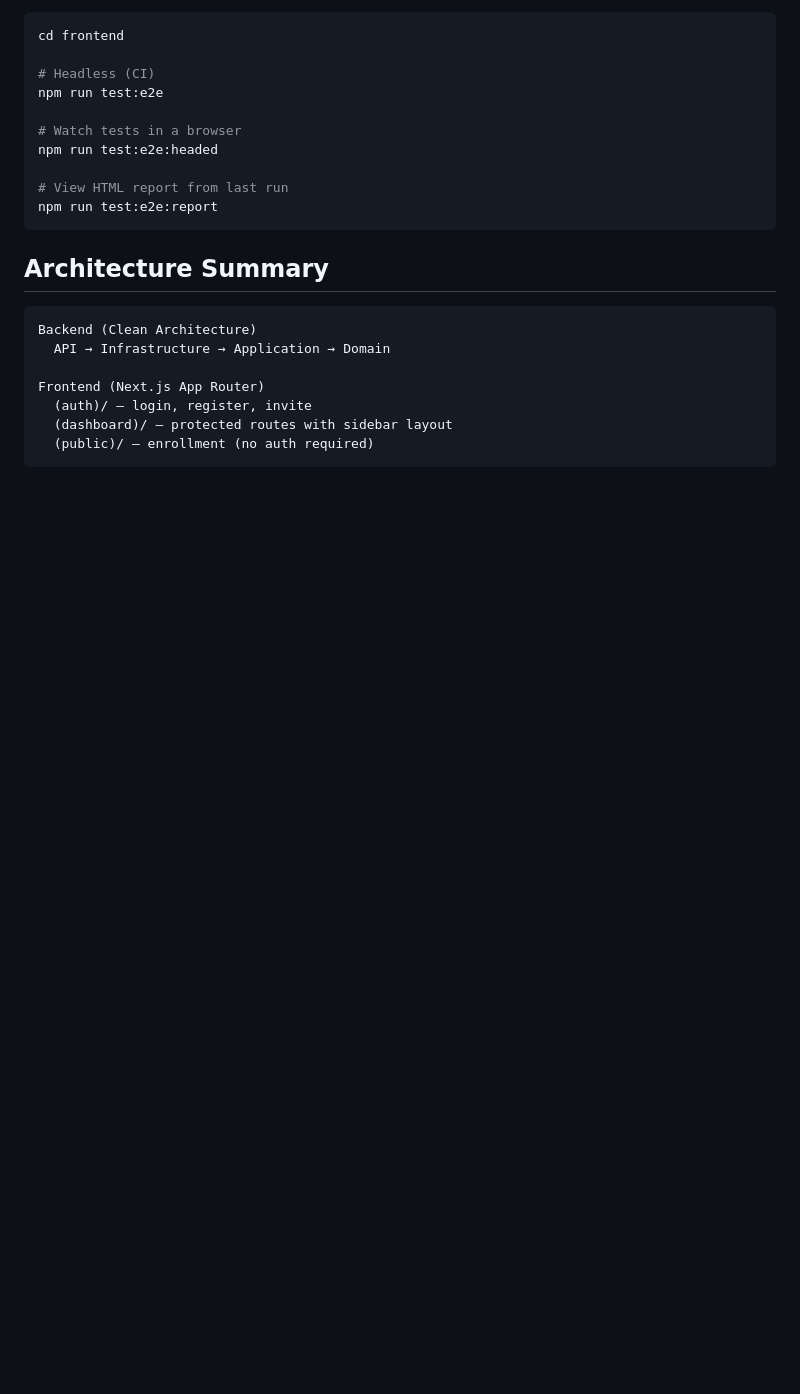
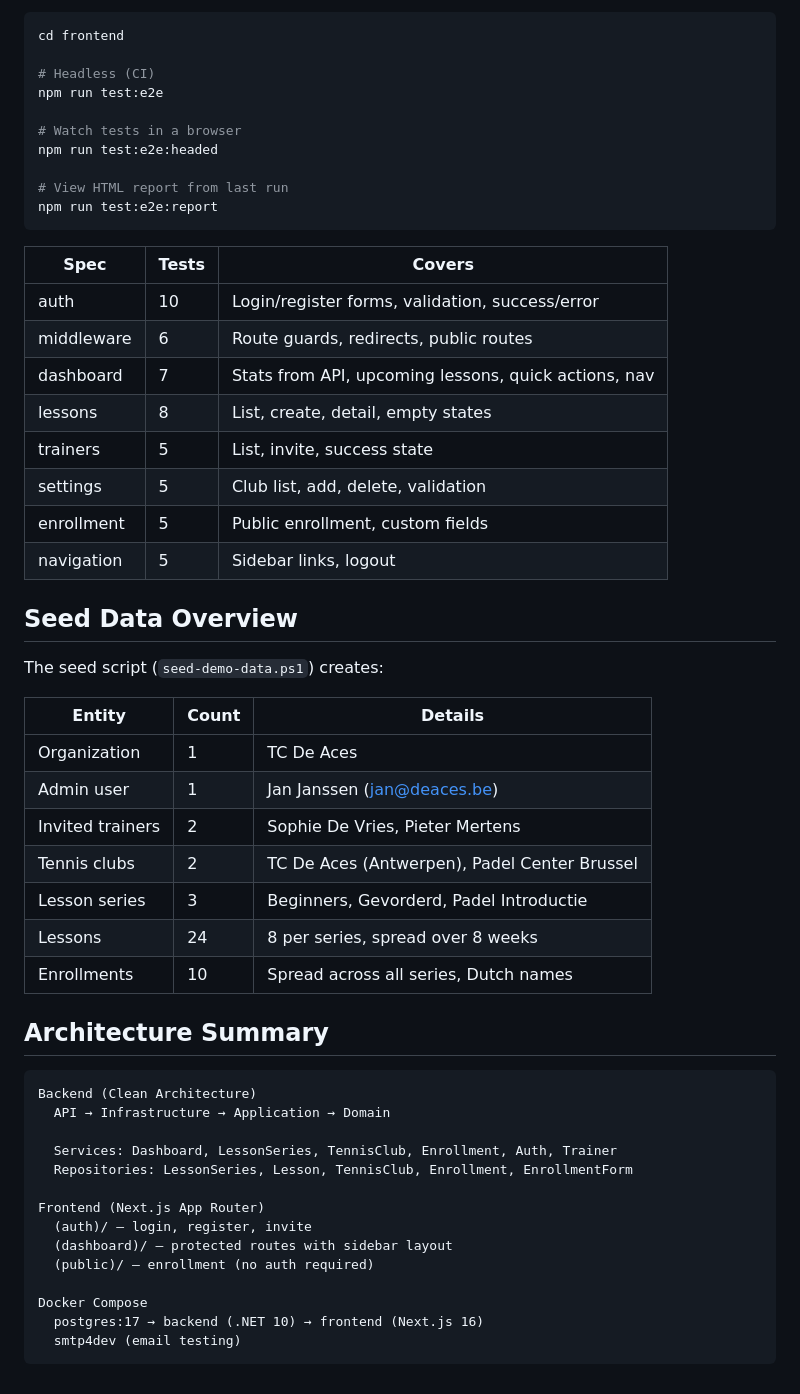
Before and after one commit to EloyB/coach-os, a Markdown page: docs/demo-readiness.md, the part around one of its changes. GitHub-like rendering; blank space fills up the shorter version.

````diff
--- a/docs/demo-readiness.md
+++ b/docs/demo-readiness.md
@@ -95,14 +126,46 @@ npm run test:e2e:headed
 npm run test:e2e:report
 ```
 
+| Spec | Tests | Covers |
+|------|-------|--------|
+| auth | 10 | Login/register forms, validation, success/error |
+| middleware | 6 | Route guards, redirects, public routes |
+| dashboard | 7 | Stats from API, upcoming lessons, quick actions, nav |
+| lessons | 8 | List, create, detail, empty states |
+| trainers | 5 | List, invite, success state |
+| settings | 5 | Club list, add, delete, validation |
+| enrollment | 5 | Public enrollment, custom fields |
+| navigation | 5 | Sidebar links, logout |
+
+## Seed Data Overview
+
+The seed script (`seed-demo-data.ps1`) creates:
+
+| Entity | Count | Details |
+|--------|-------|---------|
+| Organization | 1 | TC De Aces |
+| Admin user | 1 | Jan Janssen (jan@deaces.be) |
+| Invited trainers | 2 | Sophie De Vries, Pieter Mertens |
+| Tennis clubs | 2 | TC De Aces (Antwerpen), Padel Center Brussel |
+| Lesson series | 3 | Beginners, Gevorderd, Padel Introductie |
+| Lessons | 24 | 8 per series, spread over 8 weeks |
+| Enrollments | 10 | Spread across all series, Dutch names |
+
 ## Architecture Summary
 
 ```
 Backend (Clean Architecture)
   API → Infrastructure → Application → Domain
 
+  Services: Dashboard, LessonSeries, TennisClub, Enrollment, Auth, Trainer
+  Repositories: LessonSeries, Lesson, TennisClub, Enrollment, EnrollmentForm
+
 Frontend (Next.js App Router)
   (auth)/ — login, register, invite
   (dashboard)/ — protected routes with sidebar layout
   (public)/ — enrollment (no auth required)
+
+Docker Compose
+  postgres:17 → backend (.NET 10) → frontend (Next.js 16)
+  smtp4dev (email testing)
 ```
````
Also changed, not shown: other parts of docs/demo-readiness.md (+57 -26 lines).
